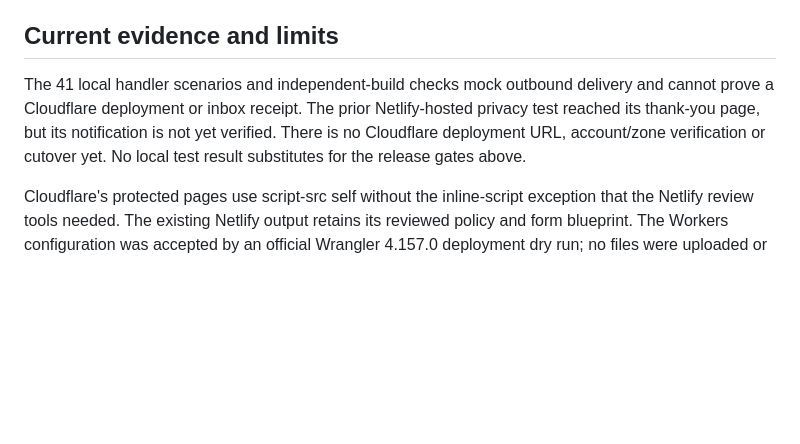
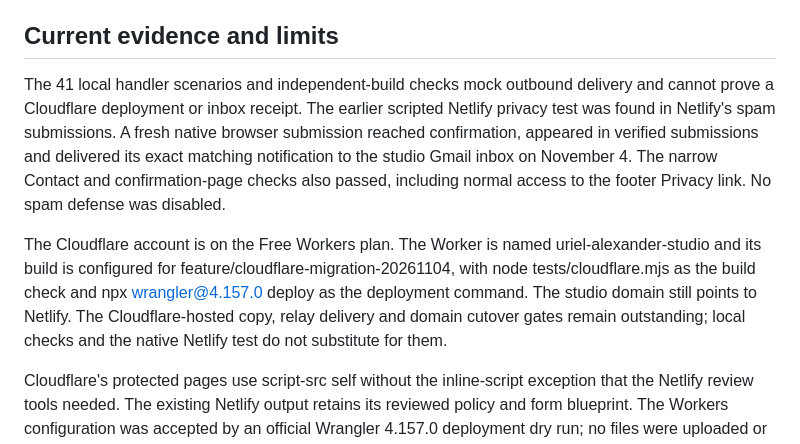
Before and after one commit to ubutler1/SacredStudioDesign, a Markdown page: CLOUDFLARE-MIGRATION.md, the part around the change. Drawn GitHub-style; blank space fills up the shorter version.

Commit message:
Record verified native inquiry delivery and Cloudflare build configuration

```diff
--- a/CLOUDFLARE-MIGRATION.md
+++ b/CLOUDFLARE-MIGRATION.md
@@ -23,7 +23,9 @@ The Worker handles failures without claiming success or echoing private fields.
 
 ## Current evidence and limits
 
-The 41 local handler scenarios and independent-build checks mock outbound delivery and cannot prove a Cloudflare deployment or inbox receipt. The prior Netlify-hosted privacy test reached its thank-you page, but its notification is not yet verified. There is no Cloudflare deployment URL, account/zone verification or cutover yet. No local test result substitutes for the release gates above.
+The 41 local handler scenarios and independent-build checks mock outbound delivery and cannot prove a Cloudflare deployment or inbox receipt. The earlier scripted Netlify privacy test was found in Netlify's spam submissions. A fresh native browser submission reached confirmation, appeared in verified submissions and delivered its exact matching notification to the studio Gmail inbox on November 4. The narrow Contact and confirmation-page checks also passed, including normal access to the footer Privacy link. No spam defense was disabled.
+
+The Cloudflare account is on the Free Workers plan. The Worker is named uriel-alexander-studio and its build is configured for feature/cloudflare-migration-20261104, with node tests/cloudflare.mjs as the build check and npx wrangler@4.157.0 deploy as the deployment command. The studio domain still points to Netlify. The Cloudflare-hosted copy, relay delivery and domain cutover gates remain outstanding; local checks and the native Netlify test do not substitute for them.
 
 Cloudflare's protected pages use script-src self without the inline-script exception that the Netlify review tools needed. The existing Netlify output retains its reviewed policy and form blueprint. The Workers configuration was accepted by an official Wrangler 4.157.0 deployment dry run; no files were uploaded or deployed by that check.
 
```
